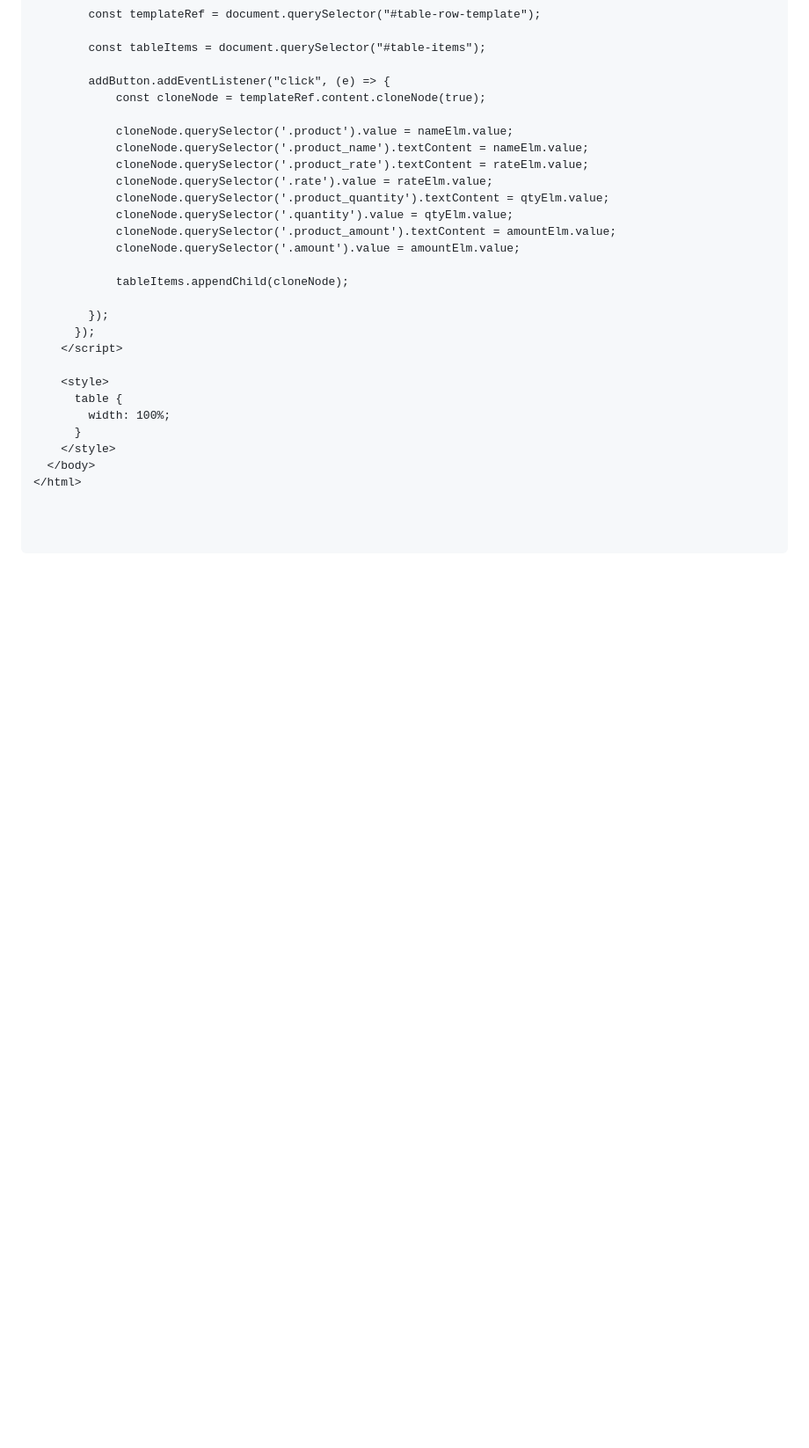
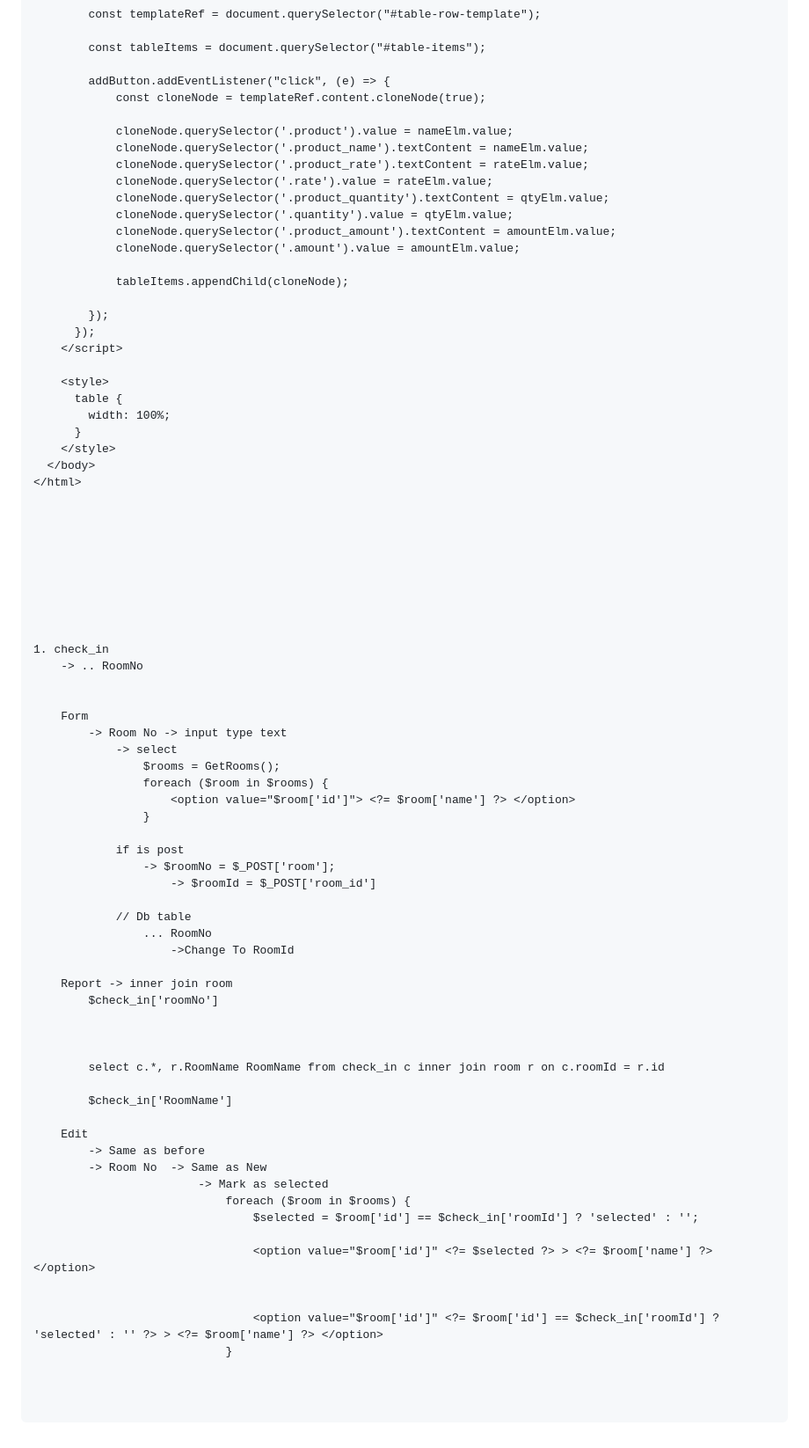
Before and after one commit to GomendraProject/bca-v-feb-2023, a Markdown page: README.md, the part around the change. Shown at 88% size. Rendered like a GitHub page; blank space fills up the shorter version.

```diff
--- a/README.md
+++ b/README.md
@@ -346,3 +346,53 @@ $selectedUserId = $_GET['user_id'];
     </style>
   </body>
 </html>
+
+
+
+
+
+
+
+
+
+1. check_in
+	-> .. RoomNo
+
+
+	Form
+		-> Room No -> input type text
+			-> select
+				$rooms = GetRooms();
+				foreach ($room in $rooms) {
+					<option value="$room['id']"> <?= $room['name'] ?> </option>
+				}
+
+			if is post
+				-> $roomNo = $_POST['room'];
+					-> $roomId = $_POST['room_id']
+
+			// Db table
+				... RoomNo
+					->Change To RoomId
+
+	Report -> inner join room
+		$check_in['roomNo']
+
+
+
+		select c.*, r.RoomName RoomName from check_in c inner join room r on c.roomId = r.id
+
+		$check_in['RoomName']
+
+	Edit
+		-> Same as before
+		-> Room No	-> Same as New
+						-> Mark as selected
+							foreach ($room in $rooms) {
+								$selected = $room['id'] == $check_in['roomId'] ? 'selected' : '';
+
+								<option value="$room['id']" <?= $selected ?> > <?= $room['name'] ?> </option>
+
+
+								<option value="$room['id']" <?= $room['id'] == $check_in['roomId'] ? 'selected' : '' ?> > <?= $room['name'] ?> </option>
+							}
```
